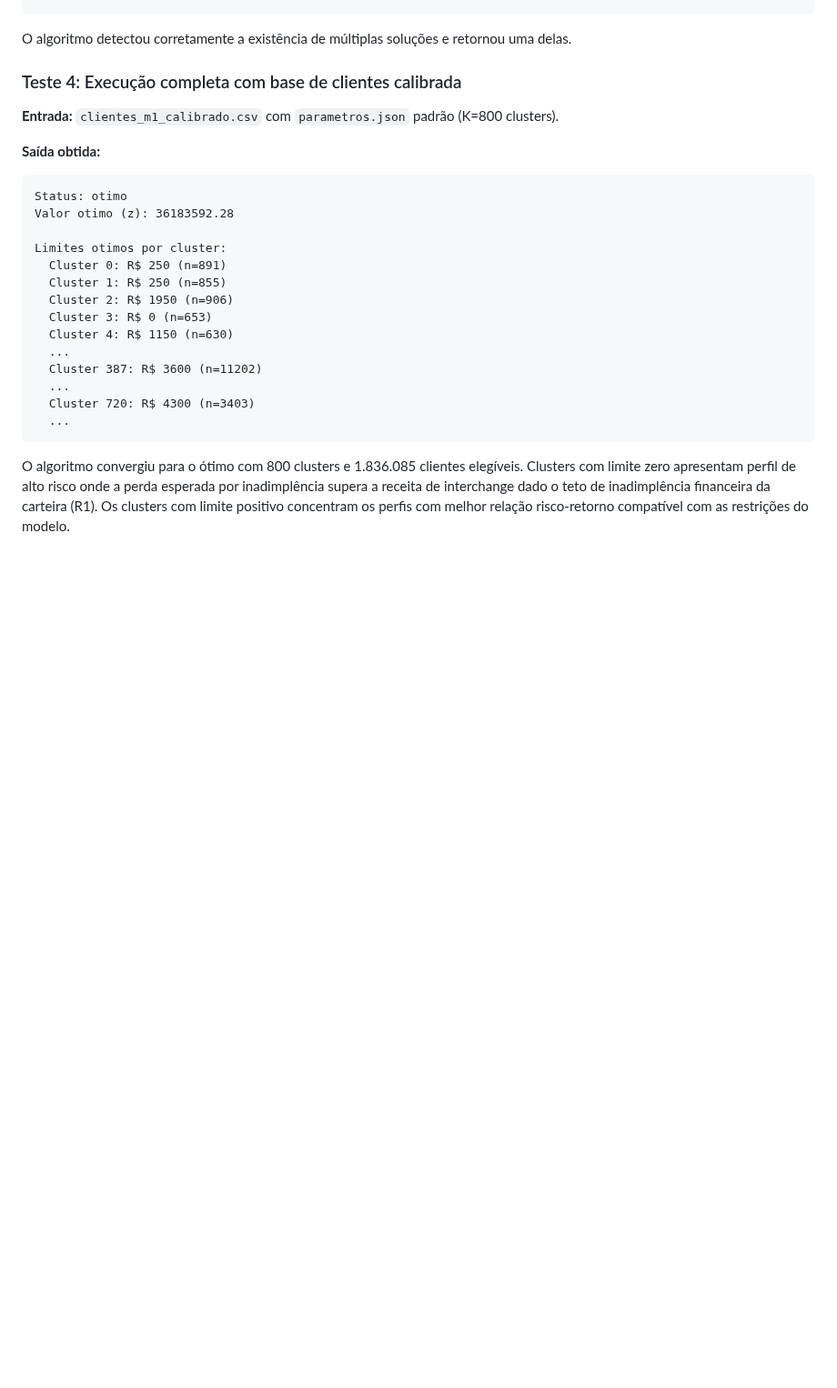
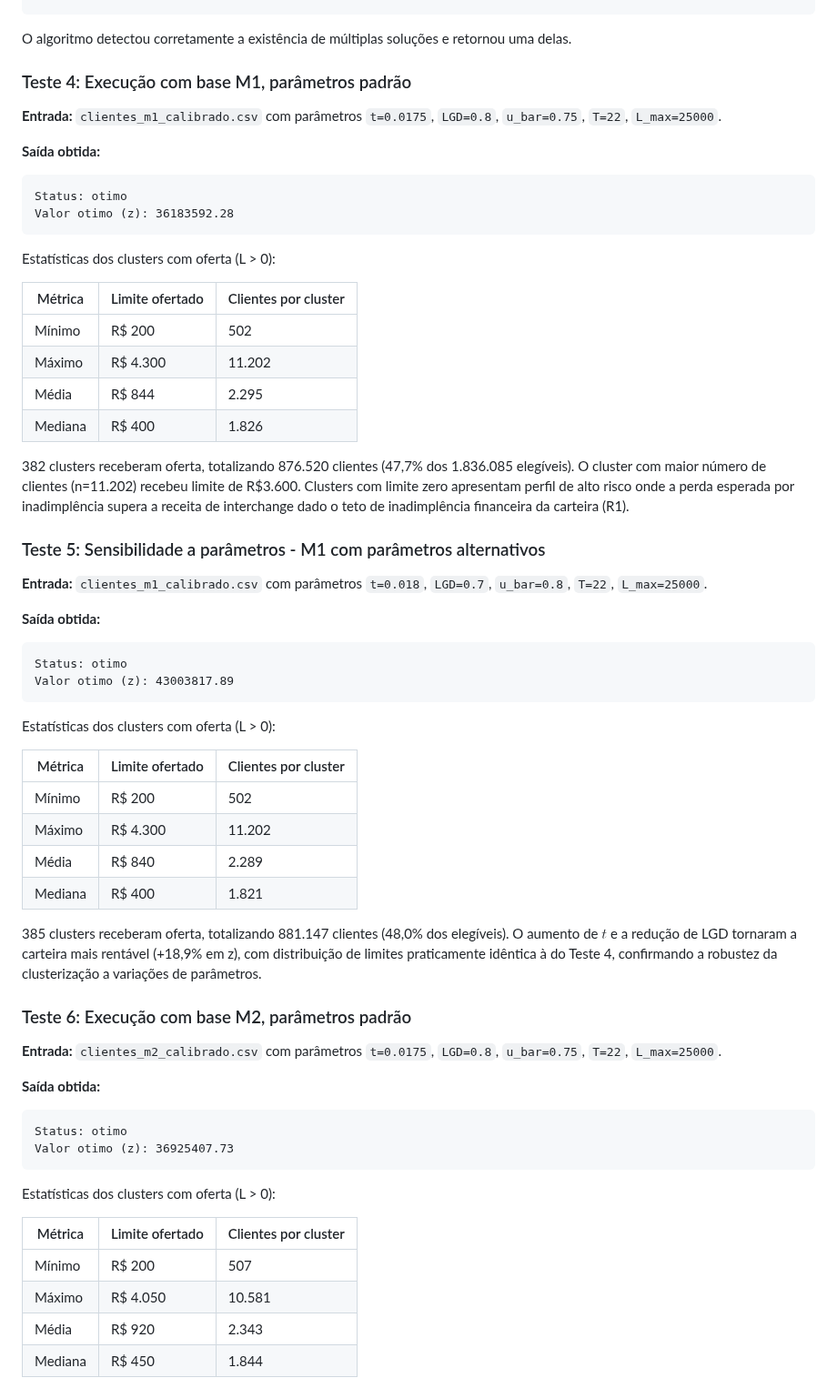
Before and after one commit to diegofsiilva/otimizacao_e_pesquisa_operacional, a Markdown page: artefatos/algoritmo_simplex.md, the part around one of its changes. Shown at 91% size. Rendered like a GitHub page; blank space fills up the shorter version.

Commit message:
docs(algoritmo-simplex): update documentation to reflect current pipeline

````diff
--- a/artefatos/algoritmo_simplex.md
+++ b/artefatos/algoritmo_simplex.md
@@ -377,27 +377,67 @@ status: multiplas_solucoes
 
 O algoritmo detectou corretamente a existência de múltiplas soluções e retornou uma delas.
 
-### Teste 4: Execução completa com base de clientes calibrada
+### Teste 4: Execução com base M1, parâmetros padrão
 
-**Entrada:** `clientes_m1_calibrado.csv` com `parametros.json` padrão (K=800 clusters).
+**Entrada:** `clientes_m1_calibrado.csv` com parâmetros `t=0.0175`, `LGD=0.8`, `u_bar=0.75`, `T=22`, `L_max=25000`.
 
 **Saída obtida:**
 
 ```
 Status: otimo
 Valor otimo (z): 36183592.28
-
-Limites otimos por cluster:
-  Cluster 0: R$ 250 (n=891)
-  Cluster 1: R$ 250 (n=855)
-  Cluster 2: R$ 1950 (n=906)
-  Cluster 3: R$ 0 (n=653)
-  Cluster 4: R$ 1150 (n=630)
-  ...
-  Cluster 387: R$ 3600 (n=11202)
-  ...
-  Cluster 720: R$ 4300 (n=3403)
-  ...
 ```
 
-O algoritmo convergiu para o ótimo com 800 clusters e 1.836.085 clientes elegíveis. Clusters com limite zero apresentam perfil de alto risco onde a perda esperada por inadimplência supera a receita de interchange dado o teto de inadimplência financeira da carteira (R1). Os clusters com limite positivo concentram os perfis com melhor relação risco-retorno compatível com as restrições do modelo.
+Estatísticas dos clusters com oferta (L > 0):
+
+| Métrica | Limite ofertado | Clientes por cluster |
+| ------- | --------------- | -------------------- |
+| Mínimo  | R$ 200          | 502                  |
+| Máximo  | R$ 4.300        | 11.202               |
+| Média   | R$ 844          | 2.295                |
+| Mediana | R$ 400          | 1.826                |
+
+382 clusters receberam oferta, totalizando 876.520 clientes (47,7% dos 1.836.085 elegíveis). O cluster com maior número de clientes (n=11.202) recebeu limite de R$3.600. Clusters com limite zero apresentam perfil de alto risco onde a perda esperada por inadimplência supera a receita de interchange dado o teto de inadimplência financeira da carteira (R1).
+
+### Teste 5: Sensibilidade a parâmetros - M1 com parâmetros alternativos
+
+**Entrada:** `clientes_m1_calibrado.csv` com parâmetros `t=0.018`, `LGD=0.7`, `u_bar=0.8`, `T=22`, `L_max=25000`.
+
+**Saída obtida:**
+
+```
+Status: otimo
+Valor otimo (z): 43003817.89
+```
+
+Estatísticas dos clusters com oferta (L > 0):
+
+| Métrica | Limite ofertado | Clientes por cluster |
+| ------- | --------------- | -------------------- |
+| Mínimo  | R$ 200          | 502                  |
+| Máximo  | R$ 4.300        | 11.202               |
+| Média   | R$ 840          | 2.289                |
+| Mediana | R$ 400          | 1.821                |
+
+385 clusters receberam oferta, totalizando 881.147 clientes (48,0% dos elegíveis). O aumento de $t$ e a redução de LGD tornaram a carteira mais rentável (+18,9% em z), com distribuição de limites praticamente idêntica à do Teste 4, confirmando a robustez da clusterização a variações de parâmetros.
+
+### Teste 6: Execução com base M2, parâmetros padrão
+
+**Entrada:** `clientes_m2_calibrado.csv` com parâmetros `t=0.0175`, `LGD=0.8`, `u_bar=0.75`, `T=22`, `L_max=25000`.
+
+**Saída obtida:**
+
+```
+Status: otimo
+Valor otimo (z): 36925407.73
+```
+
+Estatísticas dos clusters com oferta (L > 0):
+
+| Métrica | Limite ofertado | Clientes por cluster |
+| ------- | --------------- | -------------------- |
+| Mínimo  | R$ 200          | 507                  |
+| Máximo  | R$ 4.050        | 10.581               |
+| Média   | R$ 920          | 2.343                |
+| Mediana | R$ 450          | 1.844                |
+
````
Also changed, not shown: other parts of artefatos/algoritmo_simplex.md (+28 -6 lines).
